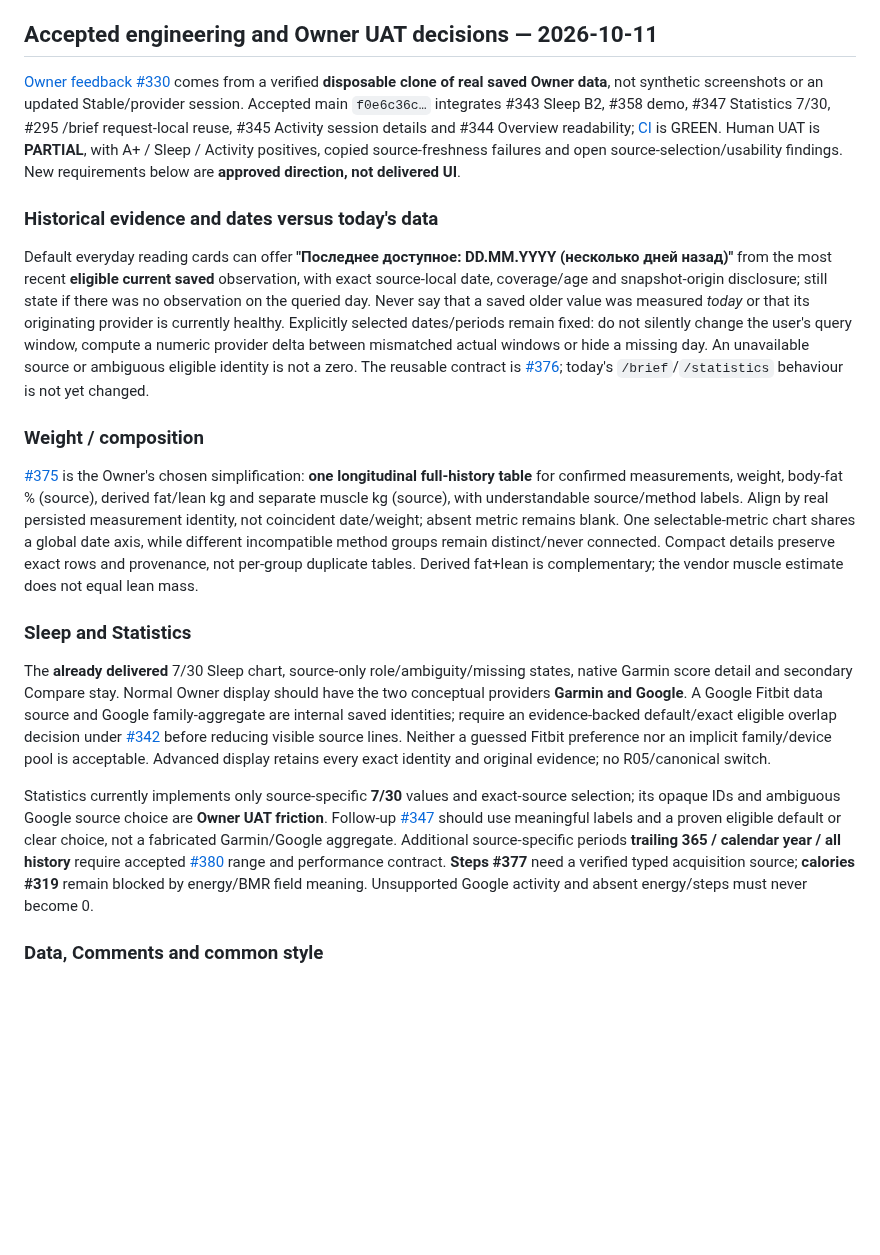
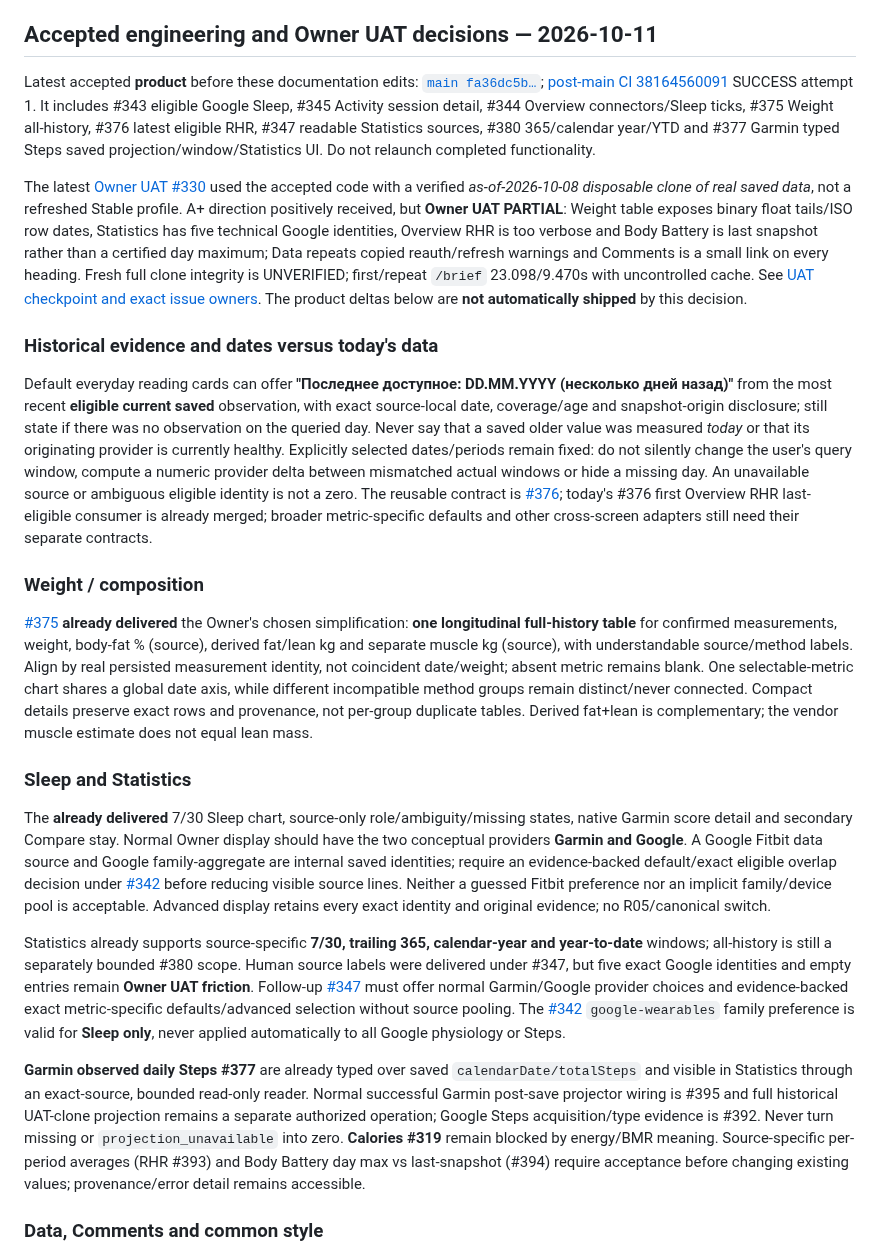
Before and after one commit to LTstripes/Health-Check, a Markdown page: docs/OWNER_UI_SHELL.md, the part around one of its changes. Drawn GitHub-style; blank space fills up the shorter version.

Commit message:
docs: align OWNER_UI_SHELL.md with actual delivered scope and UAT limits

```diff
--- a/docs/OWNER_UI_SHELL.md
+++ b/docs/OWNER_UI_SHELL.md
@@ -139,15 +139,26 @@ source needs no redundant selector; multiple identities require explicit selecti
 
 ## Accepted engineering and Owner UAT decisions — 2026-10-11
 
-[Owner feedback #330](https://github.com/LTstripes/Health-Check/issues/330#issuecomment-6106537913)
-comes from a verified **disposable clone of real saved Owner data**, not
-synthetic screenshots or an updated Stable/provider session. Accepted main
-`f0e6c36c…` integrates #343 Sleep B2, #358 demo, #347 Statistics 7/30,
-#295 /brief request-local reuse, #345 Activity session details and #344 Overview
-readability; [CI](https://github.com/LTstripes/Health-Check/actions/runs/38070804783)
-is GREEN. Human UAT is **PARTIAL**, with A+ / Sleep / Activity positives,
-copied source-freshness failures and open source-selection/usability findings.
-New requirements below are **approved direction, not delivered UI**.
+Latest accepted **product** before these documentation edits:
+[`main fa36dc5b…`](https://github.com/LTstripes/Health-Check/commit/fa36dc5b6402fe6e6e166091002faf4af1ec0993);
+[post-main CI 38164560091](https://github.com/LTstripes/Health-Check/actions/runs/38164560091)
+SUCCESS attempt 1. It includes #343 eligible Google Sleep, #345 Activity
+session detail, #344 Overview connectors/Sleep ticks, #375 Weight all-history,
+#376 latest eligible RHR, #347 readable Statistics sources, #380 365/calendar
+year/YTD and #377 Garmin typed Steps saved projection/window/Statistics UI.
+Do not relaunch completed functionality.
+
+The latest [Owner UAT #330](https://github.com/LTstripes/Health-Check/issues/330#issuecomment-6113161066)
+used the accepted code with a verified *as-of-2026-10-08 disposable clone of
+real saved data*, not a refreshed Stable profile. A+ direction positively
+received, but **Owner UAT PARTIAL**: Weight table exposes binary float
+tails/ISO row dates, Statistics has five technical Google identities,
+Overview RHR is too verbose and Body Battery is last snapshot rather than a
+certified day maximum; Data repeats copied reauth/refresh warnings and
+Comments is a small link on every heading. Fresh full clone integrity is
+UNVERIFIED; first/repeat `/brief` 23.098/9.470s with uncontrolled cache.
+See [UAT checkpoint and exact issue owners](OWNER_UAT_CHECKPOINT_2026-10-11.md).
+The product deltas below are **not automatically shipped** by this decision.
 
 ### Historical evidence and dates versus today's data
 
@@ -161,11 +172,11 @@ do not silently change the user's query window, compute a numeric provider
 delta between mismatched actual windows or hide a missing day. An unavailable
 source or ambiguous eligible identity is not a zero. The reusable contract is
 [#376](https://github.com/LTstripes/Health-Check/issues/376); today's
-`/brief`/`/statistics` behaviour is not yet changed.
+#376 first Overview RHR last-eligible consumer is already merged; broader metric-specific defaults and other cross-screen adapters still need their separate contracts.
 
 ### Weight / composition
 
-[#375](https://github.com/LTstripes/Health-Check/issues/375) is the Owner's
+[#375](https://github.com/LTstripes/Health-Check/issues/375) **already delivered** the Owner's
 chosen simplification: **one longitudinal full-history table** for confirmed
 measurements, weight, body-fat % (source), derived fat/lean kg and separate
 muscle kg (source), with understandable source/method labels. Align by real
@@ -188,16 +199,26 @@ reducing visible source lines. Neither a guessed Fitbit preference nor an
 implicit family/device pool is acceptable. Advanced display retains every
 exact identity and original evidence; no R05/canonical switch.
 
-Statistics currently implements only source-specific **7/30** values and
-exact-source selection; its opaque IDs and ambiguous Google source choice are
-**Owner UAT friction**. Follow-up [#347](https://github.com/LTstripes/Health-Check/issues/347)
-should use meaningful labels and a proven eligible default or clear choice,
-not a fabricated Garmin/Google aggregate. Additional source-specific
-periods **trailing 365 / calendar year / all history** require accepted
-[#380](https://github.com/LTstripes/Health-Check/issues/380) range and performance
-contract. **Steps #377** need a verified typed acquisition source; **calories
-#319** remain blocked by energy/BMR field meaning. Unsupported Google activity
-and absent energy/steps must never become 0.
+Statistics already supports source-specific **7/30, trailing 365,
+calendar-year and year-to-date** windows; all-history is still a separately
+bounded #380 scope. Human source labels were delivered under #347, but
+five exact Google identities and empty entries remain **Owner UAT friction**.
+Follow-up [#347](https://github.com/LTstripes/Health-Check/issues/347)
+must offer normal Garmin/Google provider choices and evidence-backed exact
+metric-specific defaults/advanced selection without source pooling. The
+[#342](https://github.com/LTstripes/Health-Check/issues/342)
+`google-wearables` family preference is valid for **Sleep only**, never
+applied automatically to all Google physiology or Steps.
+
+**Garmin observed daily Steps #377** are already typed over saved
+`calendarDate/totalSteps` and visible in Statistics through an exact-source,
+bounded read-only reader. Normal successful Garmin post-save projector wiring
+is #395 and full historical UAT-clone projection remains a separate authorized
+operation; Google Steps acquisition/type evidence is #392. Never turn missing
+or `projection_unavailable` into zero. **Calories #319** remain blocked by
+energy/BMR meaning. Source-specific per-period averages (RHR #393) and Body
+Battery day max vs last-snapshot (#394) require acceptance before changing
+existing values; provenance/error detail remains accessible.
 
 ### Data, Comments and common style
 
```
Also changed, not shown: other parts of docs/OWNER_UI_SHELL.md (+3 -3 lines).
